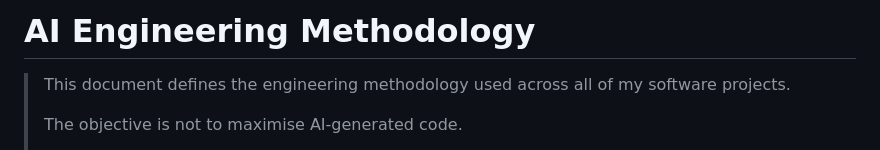
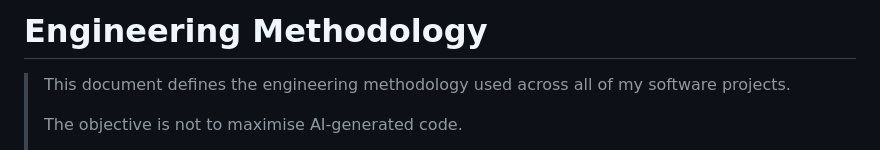
Before and after one commit to davidoliver1984/fambam, a Markdown page: docs/ENGINEERING_METHODOLOGY.md, the part around the change. Rendered like a GitHub page.

Commit message:
Title ENGINEERING_METHODOLOGY.md and list it as an authority
Drop the "AI" prefix from the H1 so it matches the filename, and add
docs/ENGINEERING_METHODOLOGY.md to CONTRIBUTING.md's documentation
authorities table.

Intermediate FPA-P00-S03 commit, no stage tag.

Co-Authored-By: Claude Sonnet 5 <noreply@anthropic.com>

```diff
--- a/docs/ENGINEERING_METHODOLOGY.md
+++ b/docs/ENGINEERING_METHODOLOGY.md
@@ -1,4 +1,4 @@
-# AI Engineering Methodology
+# Engineering Methodology
 
 > This document defines the engineering methodology used across all of my software projects.
 >
```
Also changed, not shown: CONTRIBUTING.md (+1 -0 lines).
